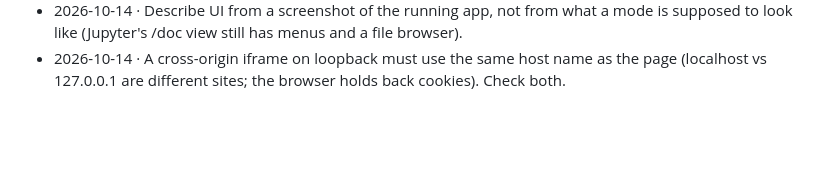
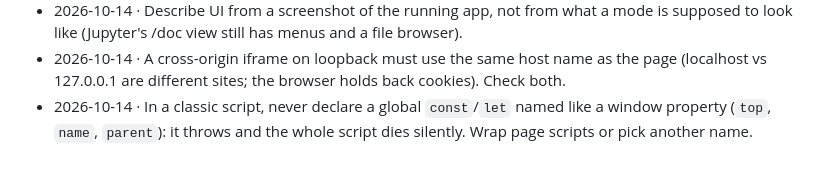
Before and after one commit to abhisheksreesaila/mxstudio, a Markdown page: docs/lessons.md, the part around the change. Rendered like a GitHub page; blank space fills up the shorter version.

Commit message:
Lessons: global const named top kills a page script
Co-Authored-By: Claude Opus 5.5 <noreply@anthropic.com>

```diff
--- a/docs/lessons.md
+++ b/docs/lessons.md
@@ -21,3 +21,4 @@ Claude reads this at the start of each session. -->
 - 2026-10-13 · Sandboxed agents: the harness (outside the sandbox) must never read, kill by PID from, or write into a folder the agent can write. Give the agent read-only inputs and a fresh dir, and let the sandbox (bwrap's PID namespace) clean up.
 - 2026-10-14 · Describe UI from a screenshot of the running app, not from what a mode is supposed to look like (Jupyter's /doc view still has menus and a file browser).
 - 2026-10-14 · A cross-origin iframe on loopback must use the same host name as the page (localhost vs 127.0.0.1 are different sites; the browser holds back cookies). Check both.
+- 2026-10-14 · In a classic script, never declare a global `const`/`let` named like a window property (`top`, `name`, `parent`): it throws and the whole script dies silently. Wrap page scripts or pick another name.
```
